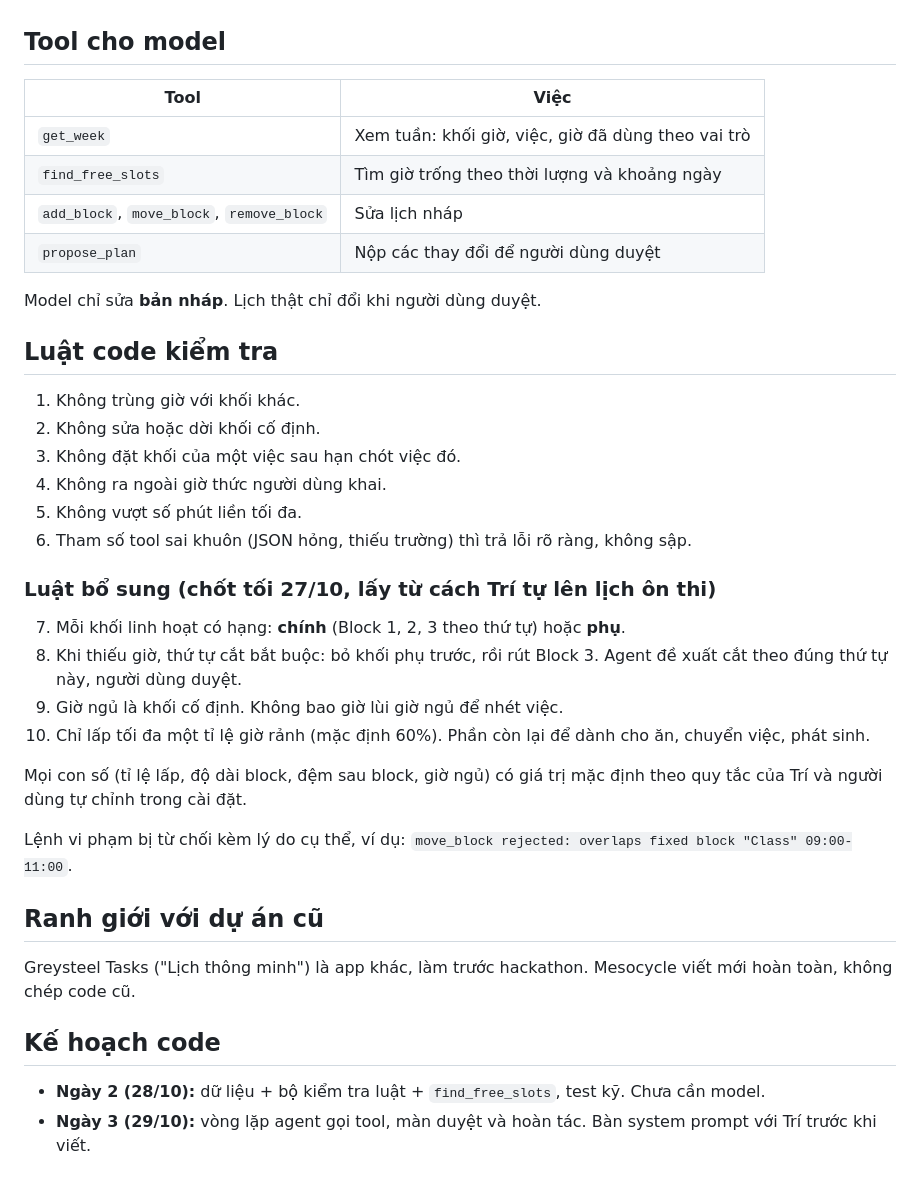
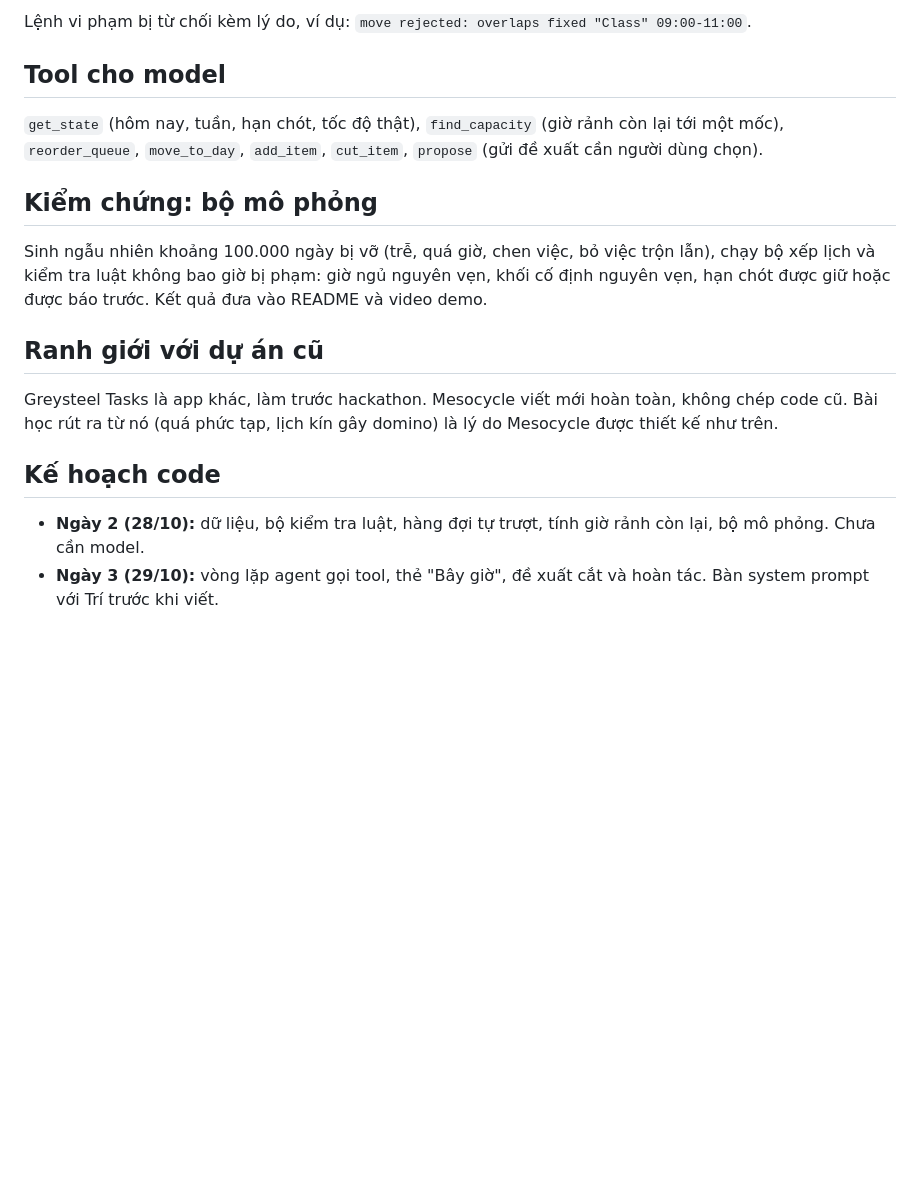
Before and after one commit to mtri0407/mesocycle, a Markdown page: docs/THIET-KE-LOI.md, the part around one of its changes. Rendered like a GitHub page; blank space fills up the shorter version.

```diff
--- a/docs/THIET-KE-LOI.md
+++ b/docs/THIET-KE-LOI.md
@@ -24,40 +61,18 @@ Trí và Claude bàn và chốt ngày 27/10. Muốn đổi điểm nào thì bà
+Lệnh vi phạm bị từ chối kèm lý do, ví dụ: `move rejected: overlaps fixed "Class" 09:00-11:00`.
 
 ## Tool cho model
 
-| Tool | Việc |
-|---|---|
-| `get_week` | Xem tuần: khối giờ, việc, giờ đã dùng theo vai trò |
-| `find_free_slots` | Tìm giờ trống theo thời lượng và khoảng ngày |
-| `add_block`, `move_block`, `remove_block` | Sửa lịch nháp |
-| `propose_plan` | Nộp các thay đổi để người dùng duyệt |
+`get_state` (hôm nay, tuần, hạn chót, tốc độ thật), `find_capacity` (giờ rảnh còn lại tới một mốc), `reorder_queue`, `move_to_day`, `add_item`, `cut_item`, `propose` (gửi đề xuất cần người dùng chọn).
 
-Model chỉ sửa **bản nháp**. Lịch thật chỉ đổi khi người dùng duyệt.
+## Kiểm chứng: bộ mô phỏng
 
-## Luật code kiểm tra
-
-1. Không trùng giờ với khối khác.
-2. Không sửa hoặc dời khối cố định.
-3. Không đặt khối của một việc sau hạn chót việc đó.
-4. Không ra ngoài giờ thức người dùng khai.
-5. Không vượt số phút liền tối đa.
-6. Tham số tool sai khuôn (JSON hỏng, thiếu trường) thì trả lỗi rõ ràng, không sập.
-
-### Luật bổ sung (chốt tối 27/10, lấy từ cách Trí tự lên lịch ôn thi)
-
-7. Mỗi khối linh hoạt có hạng: **chính** (Block 1, 2, 3 theo thứ tự) hoặc **phụ**.
-8. Khi thiếu giờ, thứ tự cắt bắt buộc: bỏ khối phụ trước, rồi rút Block 3. Agent đề xuất cắt theo đúng thứ tự này, người dùng duyệt.
-9. Giờ ngủ là khối cố định. Không bao giờ lùi giờ ngủ để nhét việc.
-10. Chỉ lấp tối đa một tỉ lệ giờ rảnh (mặc định 60%). Phần còn lại để dành cho ăn, chuyển việc, phát sinh.
-
-Mọi con số (tỉ lệ lấp, độ dài block, đệm sau block, giờ ngủ) có giá trị mặc định theo quy tắc của Trí và người dùng tự chỉnh trong cài đặt.
-
-Lệnh vi phạm bị từ chối kèm lý do cụ thể, ví dụ: `move_block rejected: overlaps fixed block "Class" 09:00-11:00`.
+Sinh ngẫu nhiên khoảng 100.000 ngày bị vỡ (trễ, quá giờ, chen việc, bỏ việc trộn lẫn), chạy bộ xếp lịch và kiểm tra luật không bao giờ bị phạm: giờ ngủ nguyên vẹn, khối cố định nguyên vẹn, hạn chót được giữ hoặc được báo trước. Kết quả đưa vào README và video demo.
 
 ## Ranh giới với dự án cũ
 
-Greysteel Tasks ("Lịch thông minh") là app khác, làm trước hackathon. Mesocycle viết mới hoàn toàn, không chép code cũ.
+Greysteel Tasks là app khác, làm trước hackathon. Mesocycle viết mới hoàn toàn, không chép code cũ. Bài học rút ra từ nó (quá phức tạp, lịch kín gây domino) là lý do Mesocycle được thiết kế như trên.
 
 ## Kế hoạch code
 
-- **Ngày 2 (28/10):** dữ liệu + bộ kiểm tra luật + `find_free_slots`, test kỹ. Chưa cần model.
-- **Ngày 3 (29/10):** vòng lặp agent gọi tool, màn duyệt và hoàn tác. Bàn system prompt với Trí trước khi viết.
+- **Ngày 2 (28/10):** dữ liệu, bộ kiểm tra luật, hàng đợi tự trượt, tính giờ rảnh còn lại, bộ mô phỏng. Chưa cần model.
+- **Ngày 3 (29/10):** vòng lặp agent gọi tool, thẻ "Bây giờ", đề xuất cắt và hoàn tác. Bàn system prompt với Trí trước khi viết.
```
Also changed, not shown: other parts of docs/THIET-KE-LOI.md (+48 -11 lines).
